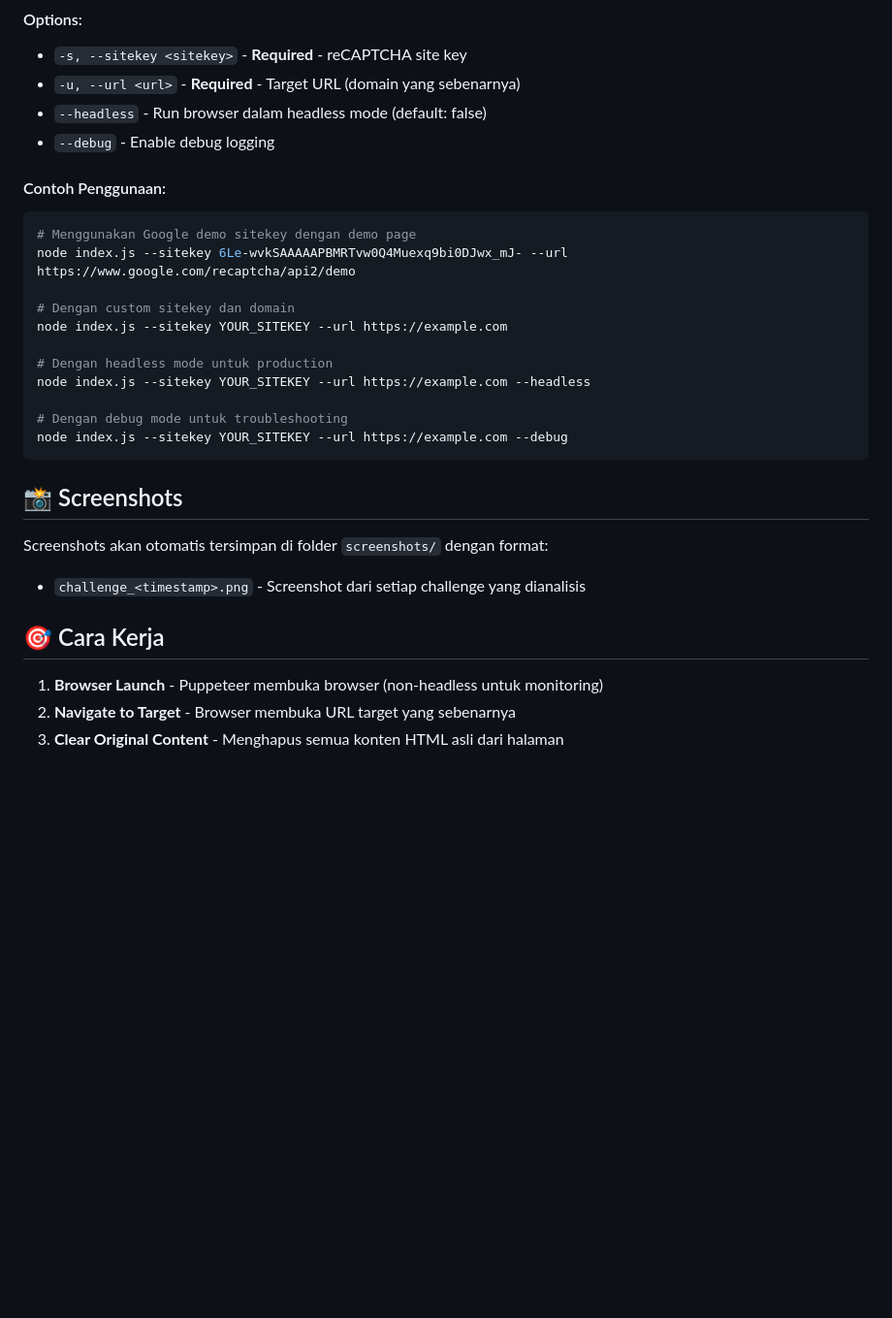
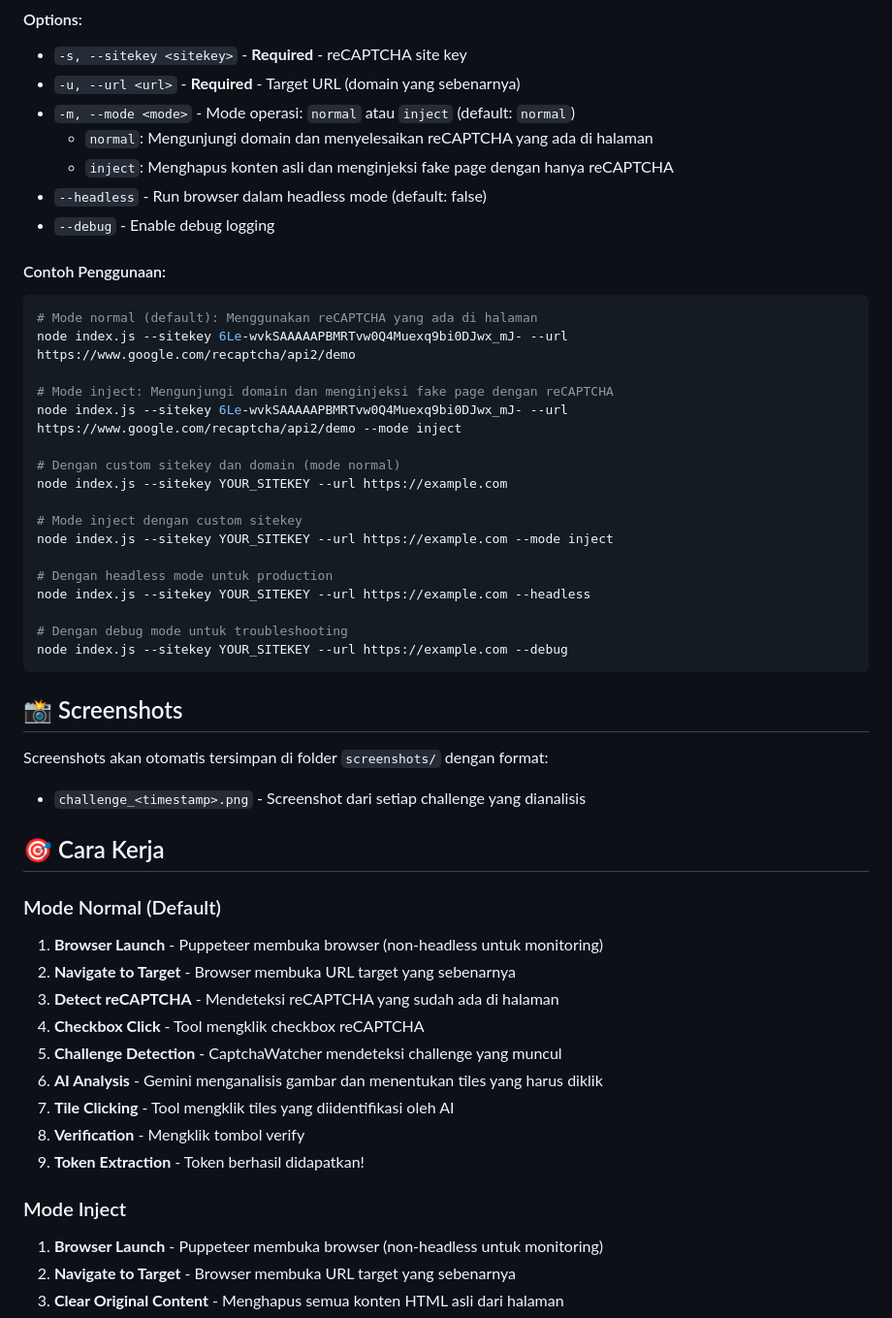
Before and after one commit to developerxnoxs/Recaptcha-Solver, a Markdown page: README.md, the part around the change. Shown at 97% size. Drawn GitHub-style; blank space fills up the shorter version.

Commit message:
Add option to choose between normal and inject modes
Update README.md to include new `--mode` flag for operation.

Replit-Commit-Author: Agent
Replit-Commit-Session-Id: f5314910-c3e0-49a0-90d8-8e44f4446bdb
Replit-Commit-Checkpoint-Type: intermediate_checkpoint

````diff
--- a/README.md
+++ b/README.md
@@ -47,17 +47,26 @@ node index.js --sitekey YOUR_SITEKEY --url TARGET_URL
 
 - `-s, --sitekey <sitekey>` - **Required** - reCAPTCHA site key
 - `-u, --url <url>` - **Required** - Target URL (domain yang sebenarnya)
+- `-m, --mode <mode>` - Mode operasi: `normal` atau `inject` (default: `normal`)
+  - `normal`: Mengunjungi domain dan menyelesaikan reCAPTCHA yang ada di halaman
+  - `inject`: Menghapus konten asli dan menginjeksi fake page dengan hanya reCAPTCHA
 - `--headless` - Run browser dalam headless mode (default: false)
 - `--debug` - Enable debug logging
 
 #### Contoh Penggunaan:
 
 ```bash
-# Menggunakan Google demo sitekey dengan demo page
+# Mode normal (default): Menggunakan reCAPTCHA yang ada di halaman
 node index.js --sitekey 6Le-wvkSAAAAAPBMRTvw0Q4Muexq9bi0DJwx_mJ- --url https://www.google.com/recaptcha/api2/demo
 
-# Dengan custom sitekey dan domain
+# Mode inject: Mengunjungi domain dan menginjeksi fake page dengan reCAPTCHA
+node index.js --sitekey 6Le-wvkSAAAAAPBMRTvw0Q4Muexq9bi0DJwx_mJ- --url https://www.google.com/recaptcha/api2/demo --mode inject
+
+# Dengan custom sitekey dan domain (mode normal)
 node index.js --sitekey YOUR_SITEKEY --url https://example.com
+
+# Mode inject dengan custom sitekey
+node index.js --sitekey YOUR_SITEKEY --url https://example.com --mode inject
 
 # Dengan headless mode untuk production
 node index.js --sitekey YOUR_SITEKEY --url https://example.com --headless
@@ -73,6 +82,18 @@ Screenshots akan otomatis tersimpan di folder `screenshots/` dengan format:
 
 ## 🎯 Cara Kerja
 
+### Mode Normal (Default)
+1. **Browser Launch** - Puppeteer membuka browser (non-headless untuk monitoring)
+2. **Navigate to Target** - Browser membuka URL target yang sebenarnya
+3. **Detect reCAPTCHA** - Mendeteksi reCAPTCHA yang sudah ada di halaman
+4. **Checkbox Click** - Tool mengklik checkbox reCAPTCHA
+5. **Challenge Detection** - CaptchaWatcher mendeteksi challenge yang muncul
+6. **AI Analysis** - Gemini menganalisis gambar dan menentukan tiles yang harus diklik
+7. **Tile Clicking** - Tool mengklik tiles yang diidentifikasi oleh AI
+8. **Verification** - Mengklik tombol verify
+9. **Token Extraction** - Token berhasil didapatkan!
+
+### Mode Inject
 1. **Browser Launch** - Puppeteer membuka browser (non-headless untuk monitoring)
 2. **Navigate to Target** - Browser membuka URL target yang sebenarnya
 3. **Clear Original Content** - Menghapus semua konten HTML asli dari halaman
````
